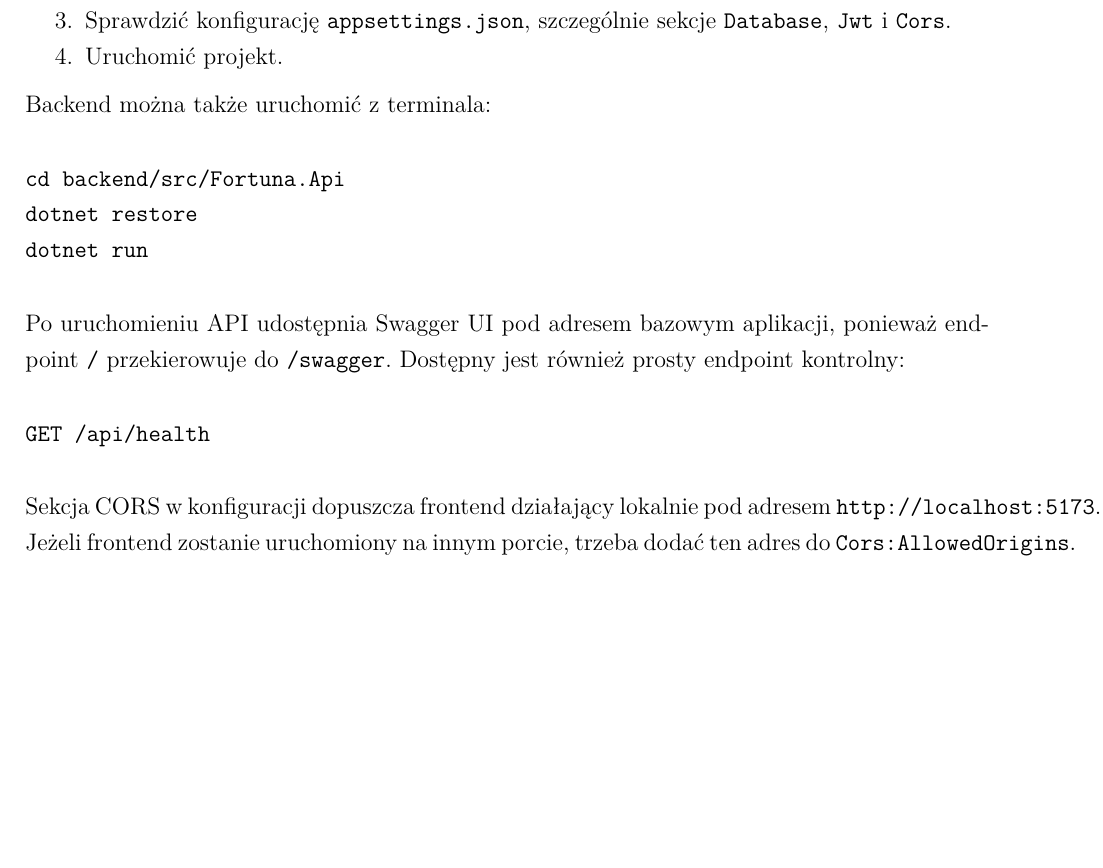
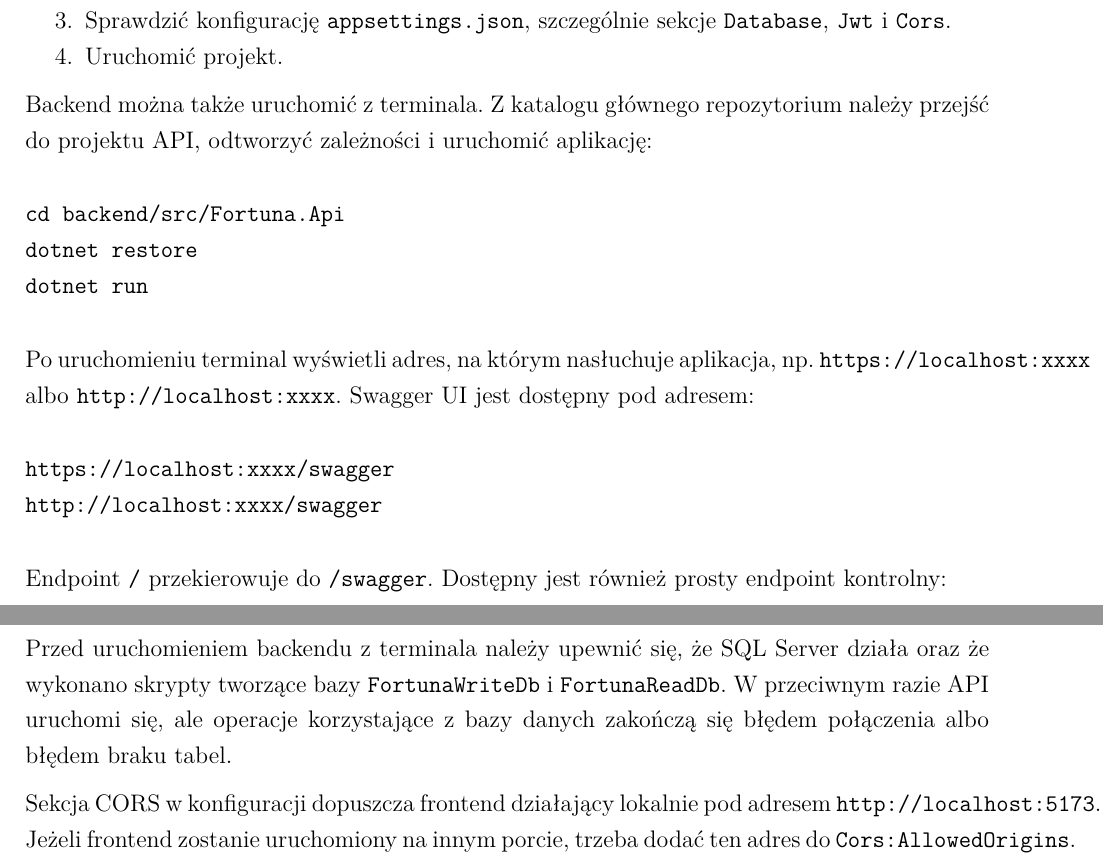
Before and after one commit to jwolczko/Designing-multi-tier-business-applications, a LaTeX document (docs/documentation.tex): part of page 7 of 25 before the commit and two parts of pages 7 and 8 of 25 after it, the two joined at a grey line, cut so that both start at the same text, the shorter picture padded with empty space. Compiled offline with XeLaTeX.

Commit message:
ostatnia aktualizacja dokumentacji

```diff
--- a/docs/documentation.tex
+++ b/docs/documentation.tex
@@ -199,7 +199,7 @@ Backend znajduje się w katalogu \texttt{backend}. Najwygodniejszy sposób uruch
     \item Uruchomić projekt.
 \end{enumerate}
 
-Backend można także uruchomić z terminala:
+Backend można także uruchomić z terminala. Z katalogu głównego repozytorium należy przejść do projektu API, odtworzyć zależności i uruchomić aplikację:
 
 \begin{verbatim}
 cd backend/src/Fortuna.Api
@@ -207,11 +207,20 @@ dotnet restore
 dotnet run
 \end{verbatim}
 
-Po uruchomieniu API udostępnia Swagger UI pod adresem bazowym aplikacji, ponieważ endpoint \texttt{/} przekierowuje do \texttt{/swagger}. Dostępny jest również prosty endpoint kontrolny:
+Po uruchomieniu terminal wyświetli adres, na którym nasłuchuje aplikacja, np. \texttt{https://localhost:xxxx} albo \texttt{http://localhost:xxxx}. Swagger UI jest dostępny pod adresem:
+
+\begin{verbatim}
+https://localhost:xxxx/swagger
+http://localhost:xxxx/swagger
+\end{verbatim}
+
+Endpoint \texttt{/} przekierowuje do \texttt{/swagger}. Dostępny jest również prosty endpoint kontrolny:
 
 \begin{verbatim}
 GET /api/health
 \end{verbatim}
+
+Przed uruchomieniem backendu z terminala należy upewnić się, że SQL Server działa oraz że wykonano skrypty tworzące bazy \texttt{FortunaWriteDb} i \texttt{FortunaReadDb}. W przeciwnym razie API uruchomi się, ale operacje korzystające z bazy danych zakończą się błędem połączenia albo błędem braku tabel.
 
 Sekcja CORS w konfiguracji dopuszcza frontend działający lokalnie pod adresem \texttt{http://localhost:5173}. Jeżeli frontend zostanie uruchomiony na innym porcie, trzeba dodać ten adres do \texttt{Cors:AllowedOrigins}.
 
```
Also changed, not shown: README.md, docs/documentation.pdf.
